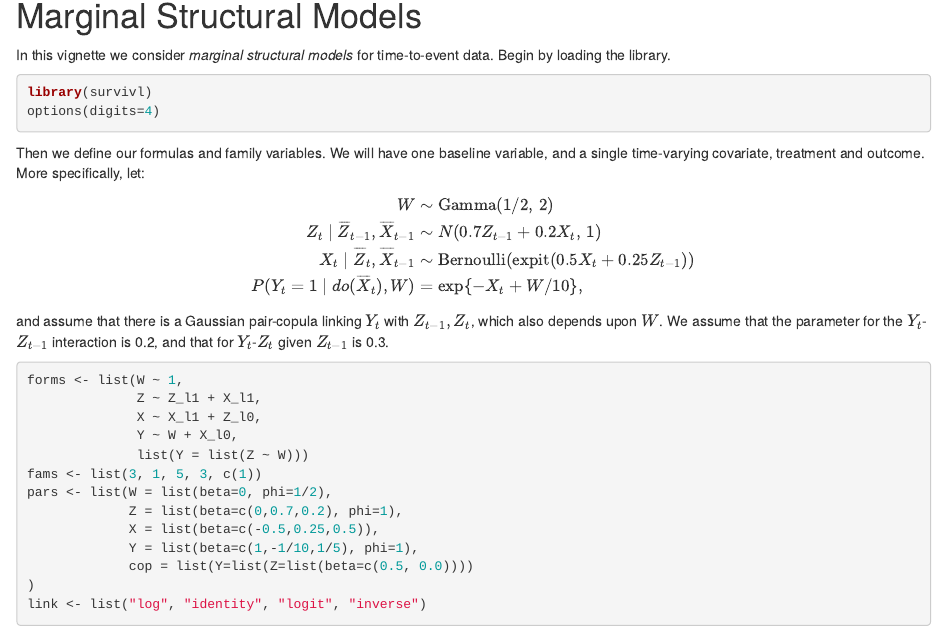
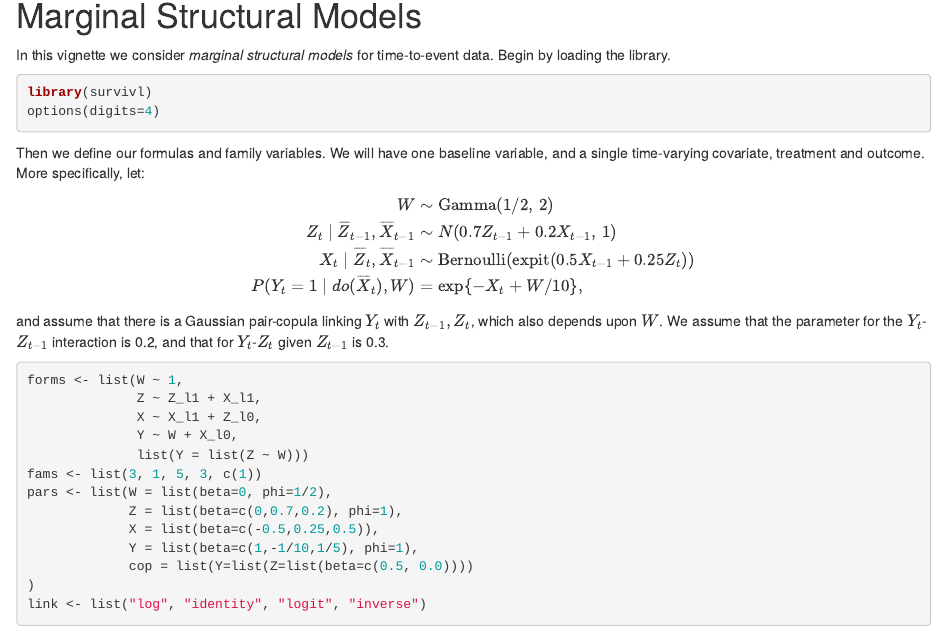
Before and after one commit to rje42/survivl, an R Markdown document (vignettes/MSMs.Rmd): the page in a window 1100 px wide, from 140 px down. Rendered offline with R 4.5, knitr and Pandoc, with nearby package versions; some code elsewhere in the file could not run offline.

Commit message:
corrected two typos;

```diff
--- a/vignettes/MSMs.Rmd
+++ b/vignettes/MSMs.Rmd
@@ -27,8 +27,8 @@ variable, and a single time-varying covariate, treatment and outcome.  More
 specifically, let:
 \begin{align*}
 W &\sim \operatorname{Gamma}(1/2, \, 2)  \\
-Z_t \mid \overline{Z}_{t-1}, \overline{X}_{t-1} &\sim N(0.7 Z_{t-1} + 0.2 X_t, \, 1)\\
-X_t \mid \overline{Z}_{t}, \overline{X}_{t-1} &\sim \operatorname{Bernoulli}(\operatorname{expit}(0.5 X_t + 0.25 Z_{t-1}))\\
+Z_t \mid \overline{Z}_{t-1}, \overline{X}_{t-1} &\sim N(0.7 Z_{t-1} + 0.2 X_{t-1}, \, 1)\\
+X_t \mid \overline{Z}_{t}, \overline{X}_{t-1} &\sim \operatorname{Bernoulli}(\operatorname{expit}(0.5 X_{t-1} + 0.25 Z_t))\\
 P(Y_t = 1 \mid do(\overline{X}_{t}), W) &= \exp\{ - X_t + W/10\},
 \end{align*}
 and assume that there is a Gaussian pair-copula linking $Y_t$ with $Z_{t-1},Z_t$,
```
